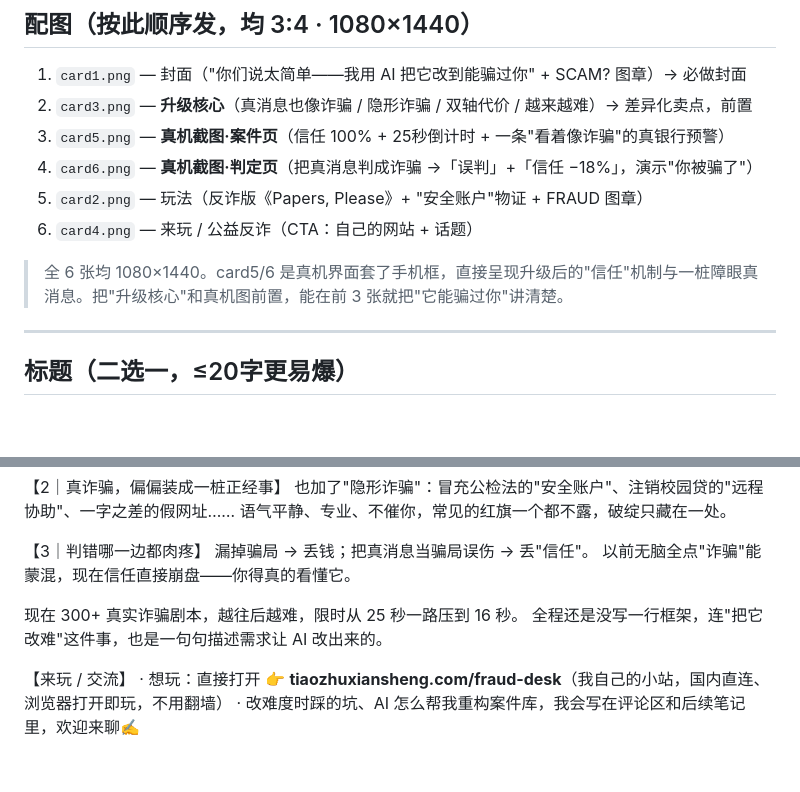
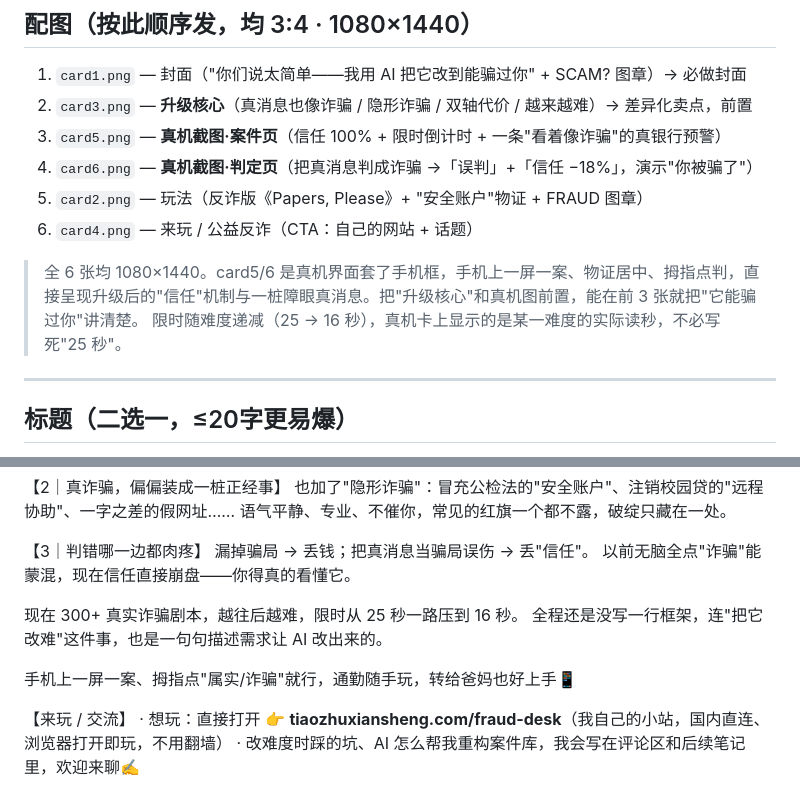
Before and after one commit to Mr-Salticidae/fraud-desk, a Markdown page: _promo/xiaohongshu-post.md, 2 parts joined by grey strips. Drawn GitHub-style; blank space fills up the shorter version.

Commit message:
_promo: refresh Xiaohongshu copy to match the polished mobile demo
- Drop the hard-coded "25s" in the card5 caption (the timer scales with
  difficulty 25->16s; the device card shows one difficulty's real read-out).
- Add the one-screen mobile experience as a selling point that ties into
  the "share it with your parents" angle.

Co-Authored-By: Claude Opus 4.8 <noreply@anthropic.com>

```diff
--- a/_promo/xiaohongshu-post.md
+++ b/_promo/xiaohongshu-post.md
@@ -3,12 +3,13 @@
 ## 配图（按此顺序发，均 3:4 · 1080×1440）
 1. `card1.png` — 封面（"你们说太简单——我用 AI 把它改到能骗过你" + SCAM? 图章）→ 必做封面
 2. `card3.png` — **升级核心**（真消息也像诈骗 / 隐形诈骗 / 双轴代价 / 越来越难）→ 差异化卖点，前置
-3. `card5.png` — **真机截图·案件页**（信任 100% + 25秒倒计时 + 一条"看着像诈骗"的真银行预警）
+3. `card5.png` — **真机截图·案件页**（信任 100% + 限时倒计时 + 一条"看着像诈骗"的真银行预警）
 4. `card6.png` — **真机截图·判定页**（把真消息判成诈骗 →「误判」+「信任 −18%」，演示"你被骗了"）
 5. `card2.png` — 玩法（反诈版《Papers, Please》+ "安全账户"物证 + FRAUD 图章）
 6. `card4.png` — 来玩 / 公益反诈（CTA：自己的网站 + 话题）
 
-> 全 6 张均 1080×1440。card5/6 是真机界面套了手机框，直接呈现升级后的"信任"机制与一桩障眼真消息。把"升级核心"和真机图前置，能在前 3 张就把"它能骗过你"讲清楚。
+> 全 6 张均 1080×1440。card5/6 是真机界面套了手机框，手机上一屏一案、物证居中、拇指点判，直接呈现升级后的"信任"机制与一桩障眼真消息。把"升级核心"和真机图前置，能在前 3 张就把"它能骗过你"讲清楚。
+> 限时随难度递减（25 → 16 秒），真机卡上显示的是某一难度的实际读秒，不必写死"25 秒"。
 
 ---
 
@@ -39,6 +40,8 @@
 现在 300+ 真实诈骗剧本，越往后越难，限时从 25 秒一路压到 16 秒。
 全程还是没写一行框架，连"把它改难"这件事，也是一句句描述需求让 AI 改出来的。
 
+手机上一屏一案、拇指点"属实/诈骗"就行，通勤随手玩，转给爸妈也好上手📱
+
 【来玩 / 交流】
 · 想玩：直接打开 👉 **tiaozhuxiansheng.com/fraud-desk**（我自己的小站，国内直连、浏览器打开即玩，不用翻墙）
 · 改难度时踩的坑、AI 怎么帮我重构案件库，我会写在评论区和后续笔记里，欢迎来聊✍️
```
